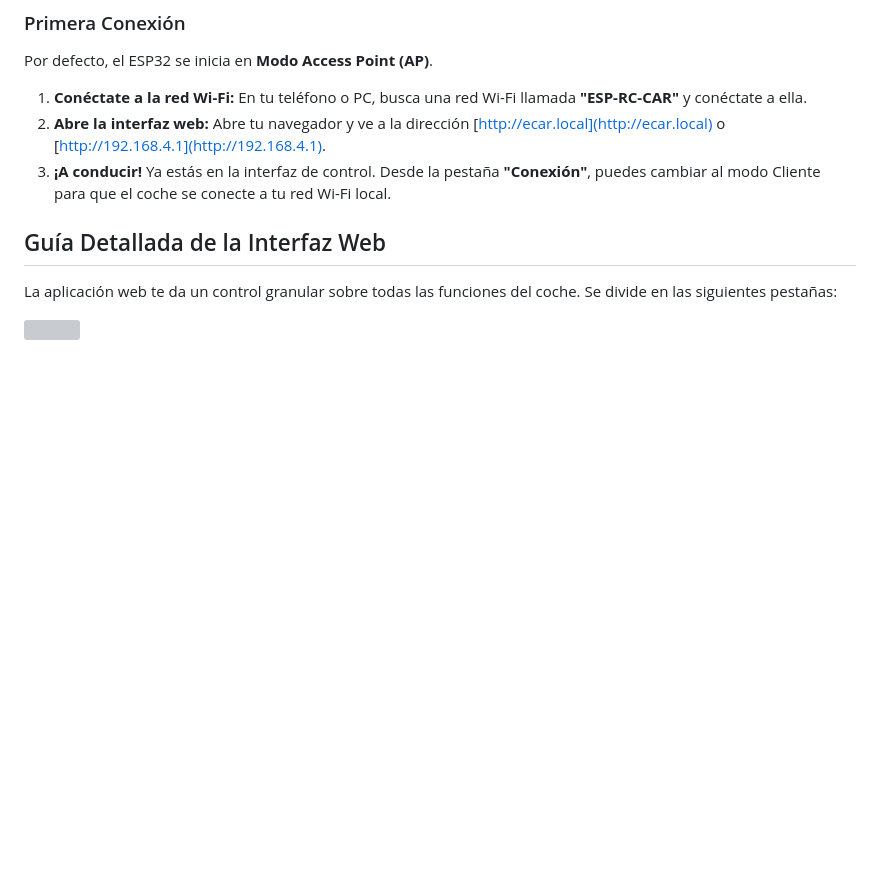
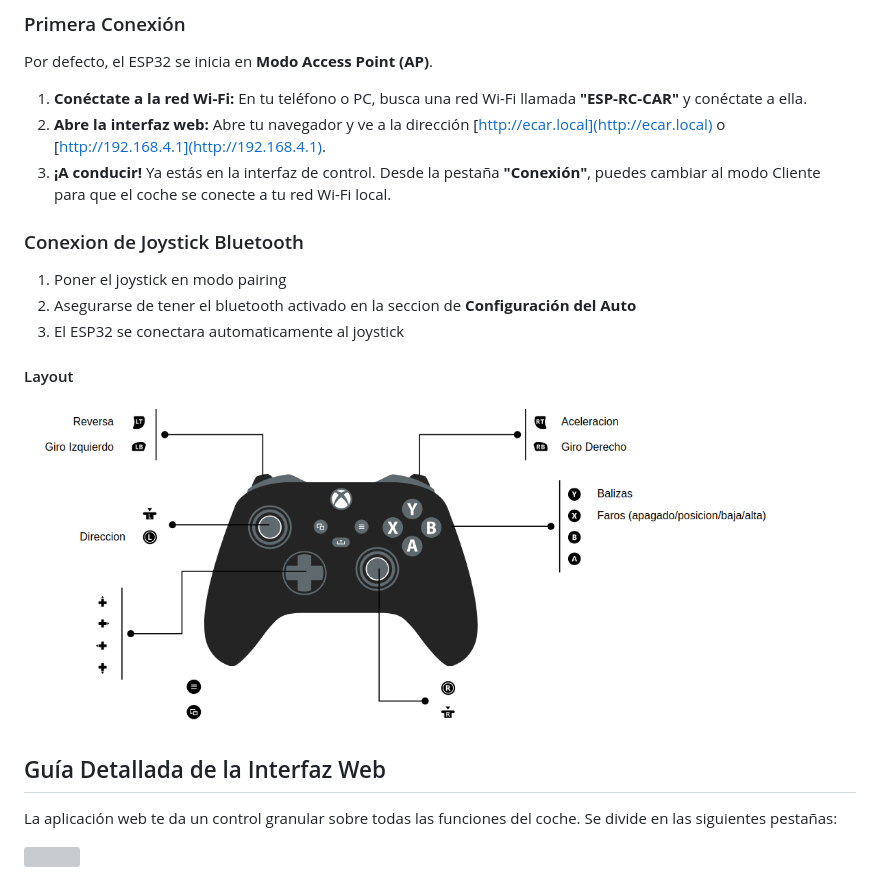
Before and after one commit to facundoAlmon/esprc-brain, a Markdown page: README.md, the part around the change. Rendered like a GitHub page; pictures changed too: Imagenes/Joystick.png (added); blank space fills up the shorter version; grey boxes are pictures that could not be loaded.

Commit message:
mejoras readme

```diff
--- a/README.md
+++ b/README.md
@@ -168,6 +168,15 @@ Por defecto, el ESP32 se inicia en **Modo Access Point (AP)**.
 1.  **Conéctate a la red Wi-Fi:** En tu teléfono o PC, busca una red Wi-Fi llamada **"ESP-RC-CAR"** y conéctate a ella.
 2.  **Abre la interfaz web:** Abre tu navegador y ve a la dirección [http://ecar.local](http://ecar.local) o [http://192.168.4.1](http://192.168.4.1).
 3.  **¡A conducir!** Ya estás en la interfaz de control. Desde la pestaña **"Conexión"**, puedes cambiar al modo Cliente para que el coche se conecte a tu red Wi-Fi local.
+
+### Conexion de Joystick Bluetooth
+
+1. Poner el joystick en modo pairing
+2. Asegurarse de tener el bluetooth activado en la seccion de **Configuración del Auto**
+3. El ESP32 se conectara automaticamente al joystick
+
+#### Layout
+  <img src="Imagenes/Joystick.png" width="90%">
 
 ## Guía Detallada de la Interfaz Web
 
```
